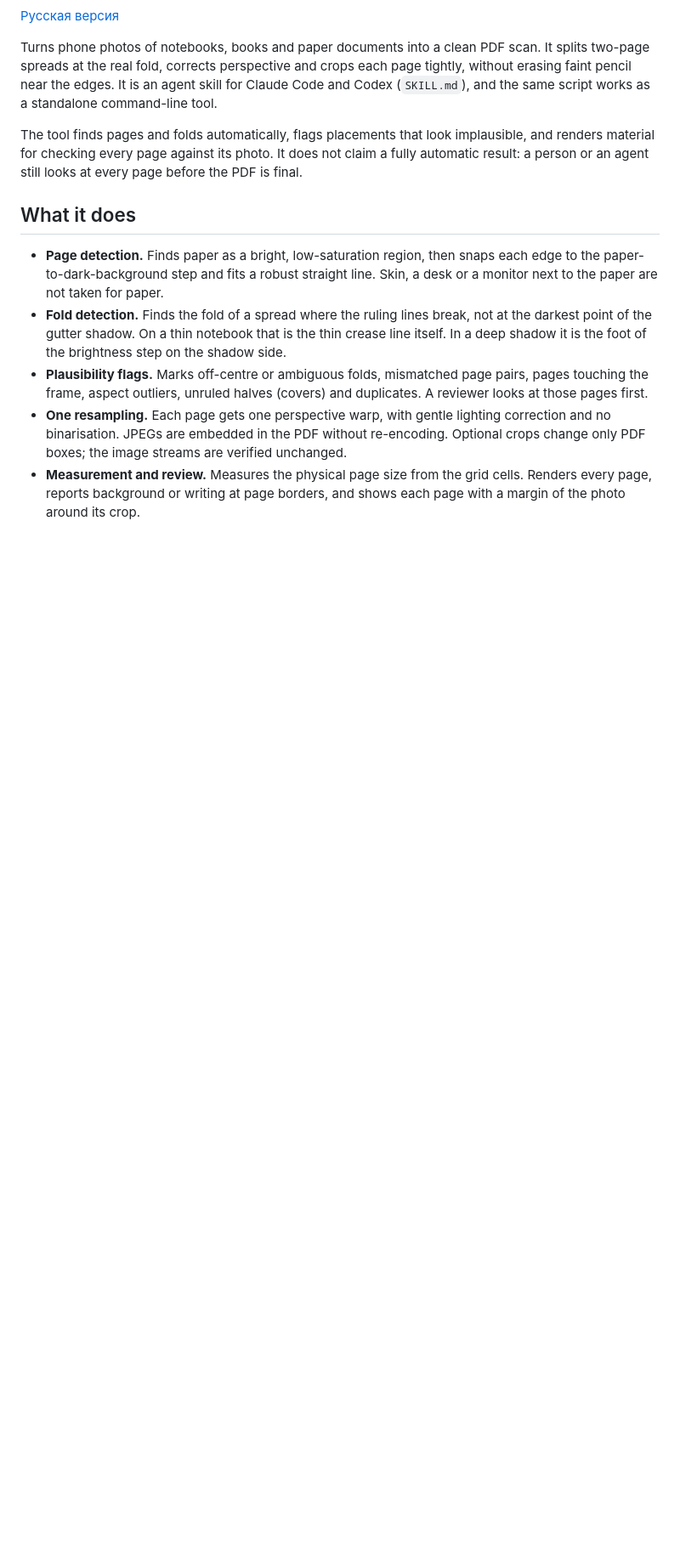
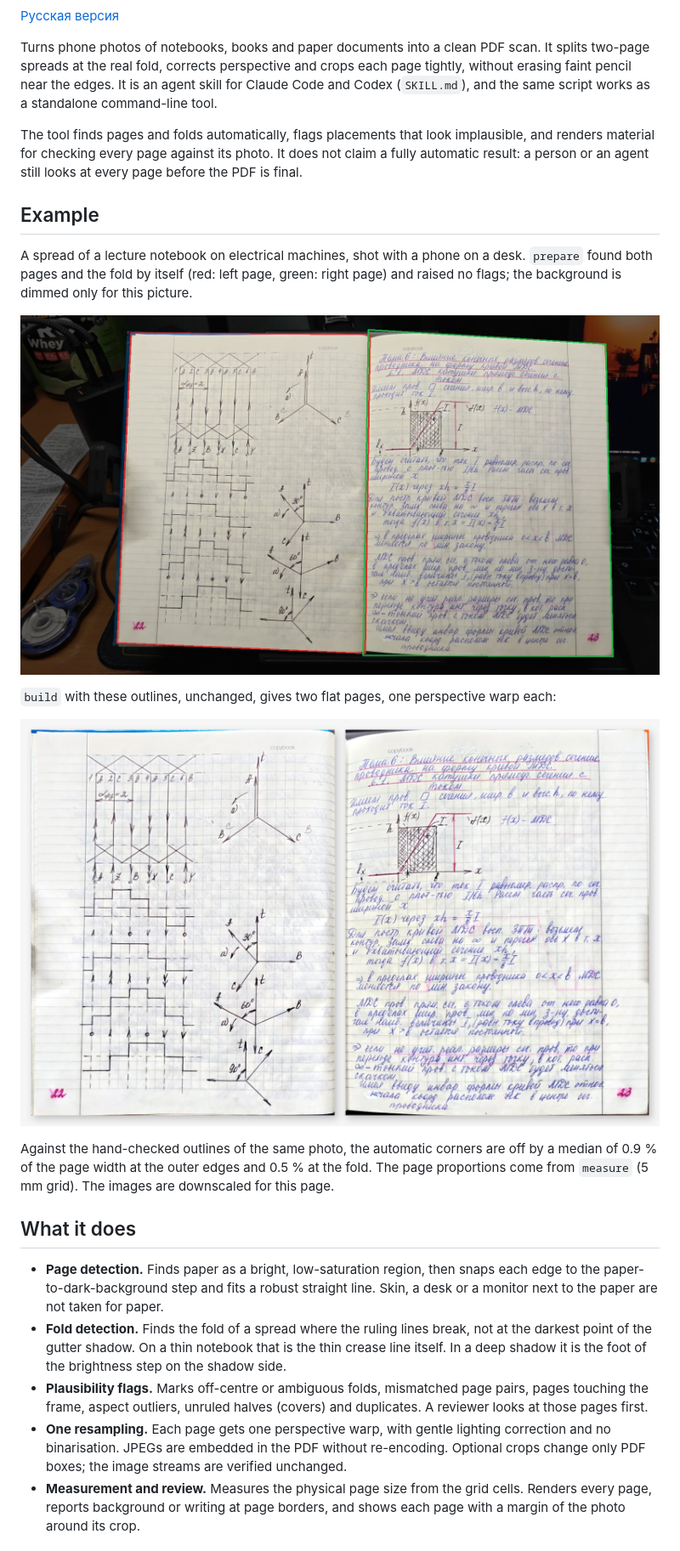
Before and after one commit to Plasmoid77/photo-to-pdf, a Markdown page: README.md, the part around one of its changes. Shown at 85% size. Drawn GitHub-style; pictures changed too: docs/demo/pages.jpg (added), docs/demo/photo.jpg (added); blank space fills up the shorter version.

```diff
--- a/README.md
+++ b/README.md
@@ -12,6 +16,24 @@ The tool finds pages and folds automatically, flags placements that look
 implausible, and renders material for checking every page against its photo. It
 does not claim a fully automatic result: a person or an agent still looks at
 every page before the PDF is final.
+
+## Example
+
+A spread of a lecture notebook on electrical machines, shot with a phone on a
+desk. `prepare` found both pages and the fold by itself (red: left page, green:
+right page) and raised no flags; the background is dimmed only for this picture.
+
+![Phone photo of a notebook spread with the page outlines found by prepare](docs/demo/photo.jpg)
+
+`build` with these outlines, unchanged, gives two flat pages, one perspective
+warp each:
+
+![The two pages produced by build](docs/demo/pages.jpg)
+
+Against the hand-checked outlines of the same photo, the automatic corners are
+off by a median of 0.9 % of the page width at the outer edges and 0.5 % at the
+fold. The page proportions come from `measure` (5 mm grid). The images are
+downscaled for this page.
 
 ## What it does
 
```
Also changed, not shown: other parts of README.md (+5 -1 lines), README.ru.md (+23 -1 lines).
